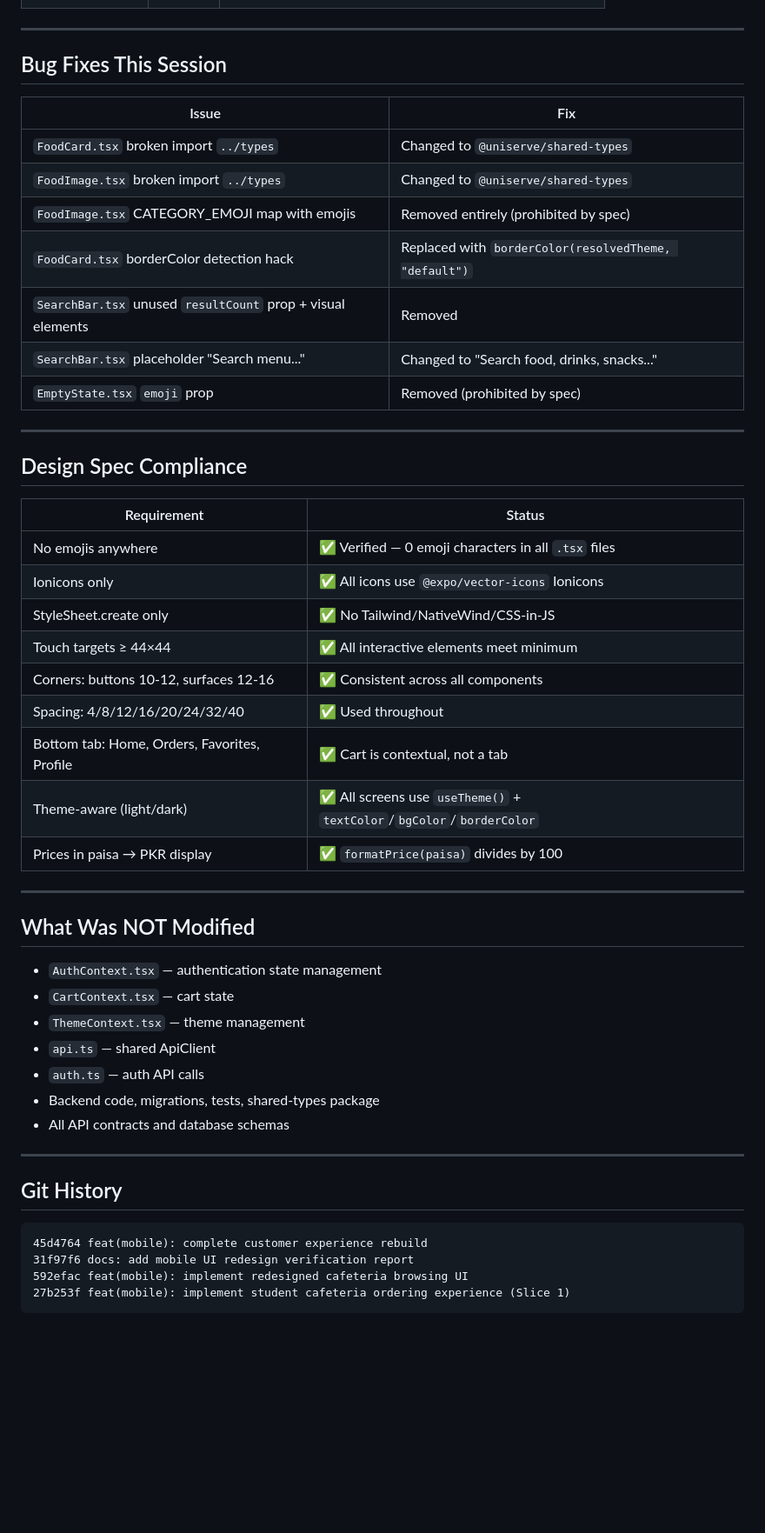
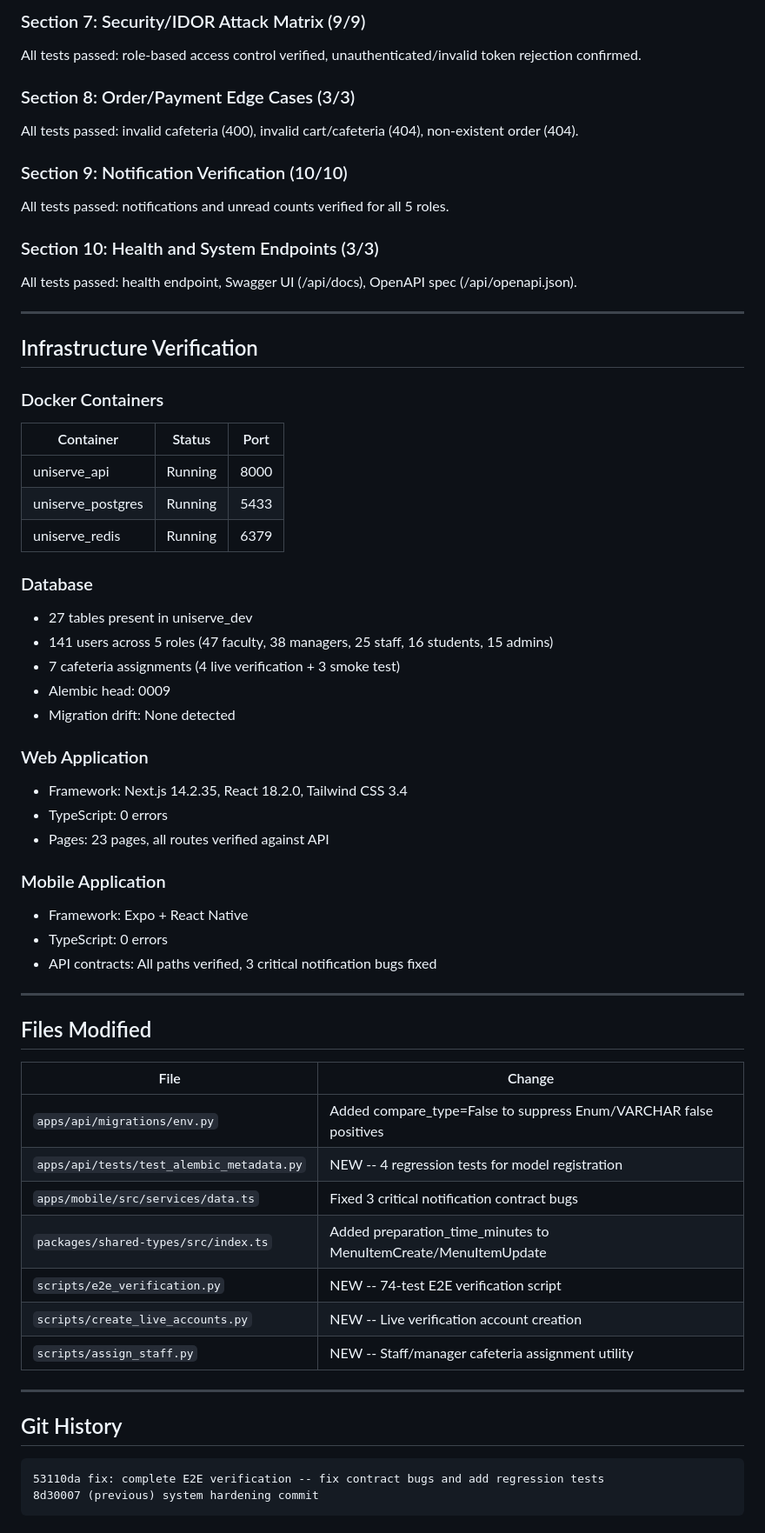
Before and after one commit to pakmultilinks-dot/UniServe, a Markdown page: VERIFICATION_REPORT.md, the part around one of its changes. Shown at 87% size. Rendered like a GitHub page; blank space fills up the shorter version.

````diff
--- a/VERIFICATION_REPORT.md
+++ b/VERIFICATION_REPORT.md
@@ -81,50 +92,62 @@
+### Section 7: Security/IDOR Attack Matrix (9/9)
+All tests passed: role-based access control verified, unauthenticated/invalid token rejection confirmed.
+
+### Section 8: Order/Payment Edge Cases (3/3)
+All tests passed: invalid cafeteria (400), invalid cart/cafeteria (404), non-existent order (404).
+
+### Section 9: Notification Verification (10/10)
+All tests passed: notifications and unread counts verified for all 5 roles.
+
+### Section 10: Health and System Endpoints (3/3)
+All tests passed: health endpoint, Swagger UI (/api/docs), OpenAPI spec (/api/openapi.json).
 
 ---
 
-## Bug Fixes This Session
-| Issue | Fix |
-|-------|-----|
-| `FoodCard.tsx` broken import `../types` | Changed to `@uniserve/shared-types` |
-| `FoodImage.tsx` broken import `../types` | Changed to `@uniserve/shared-types` |
-| `FoodImage.tsx` CATEGORY_EMOJI map with emojis | Removed entirely (prohibited by spec) |
-| `FoodCard.tsx` borderColor detection hack | Replaced with `borderColor(resolvedTheme, "default")` |
-| `SearchBar.tsx` unused `resultCount` prop + visual elements | Removed |
-| `SearchBar.tsx` placeholder "Search menu..." | Changed to "Search food, drinks, snacks..." |
-| `EmptyState.tsx` `emoji` prop | Removed (prohibited by spec) |
+## Infrastructure Verification
+
+### Docker Containers
+| Container | Status | Port |
+|-----------|--------|------|
+| uniserve_api | Running | 8000 |
+| uniserve_postgres | Running | 5433 |
+| uniserve_redis | Running | 6379 |
+
+### Database
+- 27 tables present in uniserve_dev
+- 141 users across 5 roles (47 faculty, 38 managers, 25 staff, 16 students, 15 admins)
+- 7 cafeteria assignments (4 live verification + 3 smoke test)
+- Alembic head: 0009
+- Migration drift: None detected
+
+### Web Application
+- Framework: Next.js 14.2.35, React 18.2.0, Tailwind CSS 3.4
+- TypeScript: 0 errors
+- Pages: 23 pages, all routes verified against API
+
+### Mobile Application
+- Framework: Expo + React Native
+- TypeScript: 0 errors
+- API contracts: All paths verified, 3 critical notification bugs fixed
 
 ---
 
-## Design Spec Compliance
+## Files Modified
 
-| Requirement | Status |
-|-------------|--------|
-| No emojis anywhere | ✅ Verified — 0 emoji characters in all `.tsx` files |
-| Ionicons only | ✅ All icons use `@expo/vector-icons` Ionicons |
-| StyleSheet.create only | ✅ No Tailwind/NativeWind/CSS-in-JS |
-| Touch targets ≥ 44×44 | ✅ All interactive elements meet minimum |
-| Corners: buttons 10-12, surfaces 12-16 | ✅ Consistent across all components |
-| Spacing: 4/8/12/16/20/24/32/40 | ✅ Used throughout |
-| Bottom tab: Home, Orders, Favorites, Profile | ✅ Cart is contextual, not a tab |
-| Theme-aware (light/dark) | ✅ All screens use `useTheme()` + `textColor`/`bgColor`/`borderColor` |
-| Prices in paisa → PKR display | ✅ `formatPrice(paisa)` divides by 100 |
-
----
-
-## What Was NOT Modified
-- `AuthContext.tsx` — authentication state management
-- `CartContext.tsx` — cart state
-- `ThemeContext.tsx` — theme management
-- `api.ts` — shared ApiClient
-- `auth.ts` — auth API calls
-- Backend code, migrations, tests, shared-types package
-- All API contracts and database schemas
+| File | Change |
+|------|--------|
+| `apps/api/migrations/env.py` | Added compare_type=False to suppress Enum/VARCHAR false positives |
+| `apps/api/tests/test_alembic_metadata.py` | NEW -- 4 regression tests for model registration |
+| `apps/mobile/src/services/data.ts` | Fixed 3 critical notification contract bugs |
+| `packages/shared-types/src/index.ts` | Added preparation_time_minutes to MenuItemCreate/MenuItemUpdate |
+| `scripts/e2e_verification.py` | NEW -- 74-test E2E verification script |
+| `scripts/create_live_accounts.py` | NEW -- Live verification account creation |
+| `scripts/assign_staff.py` | NEW -- Staff/manager cafeteria assignment utility |
 
 ---
 
 ## Git History
+
 ```
-45d4764 feat(mobile): complete customer experience rebuild
-31f97f6 docs: add mobile UI redesign verification report
-592efac feat(mobile): implement redesigned cafeteria browsing UI
-27b253f feat(mobile): implement student cafeteria ordering experience (Slice 1)
+53110da fix: complete E2E verification -- fix contract bugs and add regression tests
+8d30007 (previous) system hardening commit
 ```
````
Also changed, not shown: other parts of VERIFICATION_REPORT.md (+81 -64 lines).
